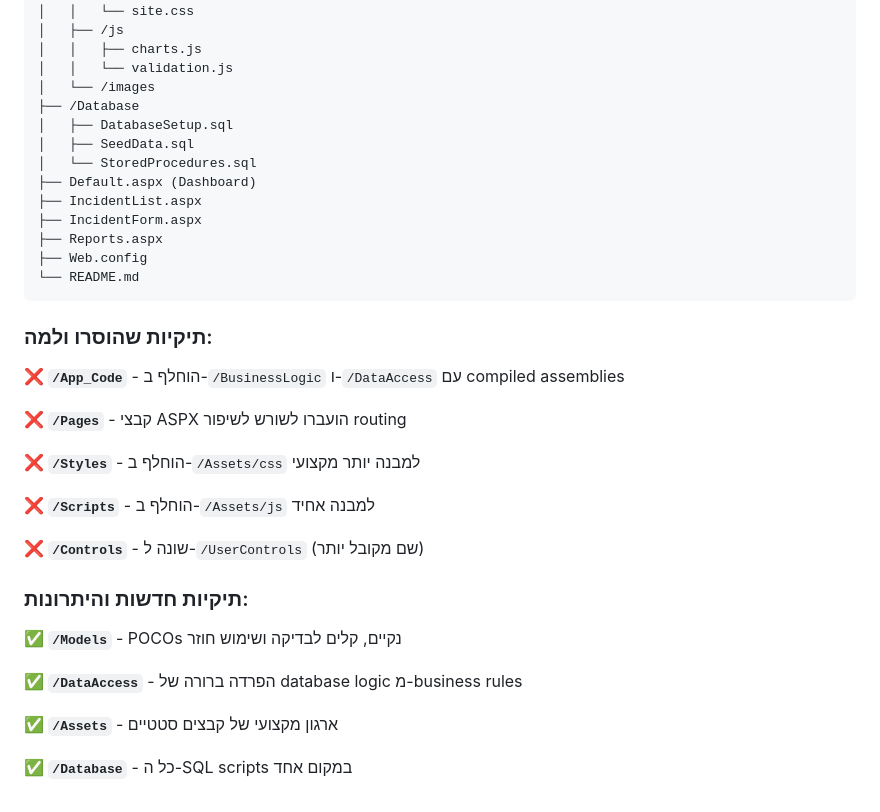
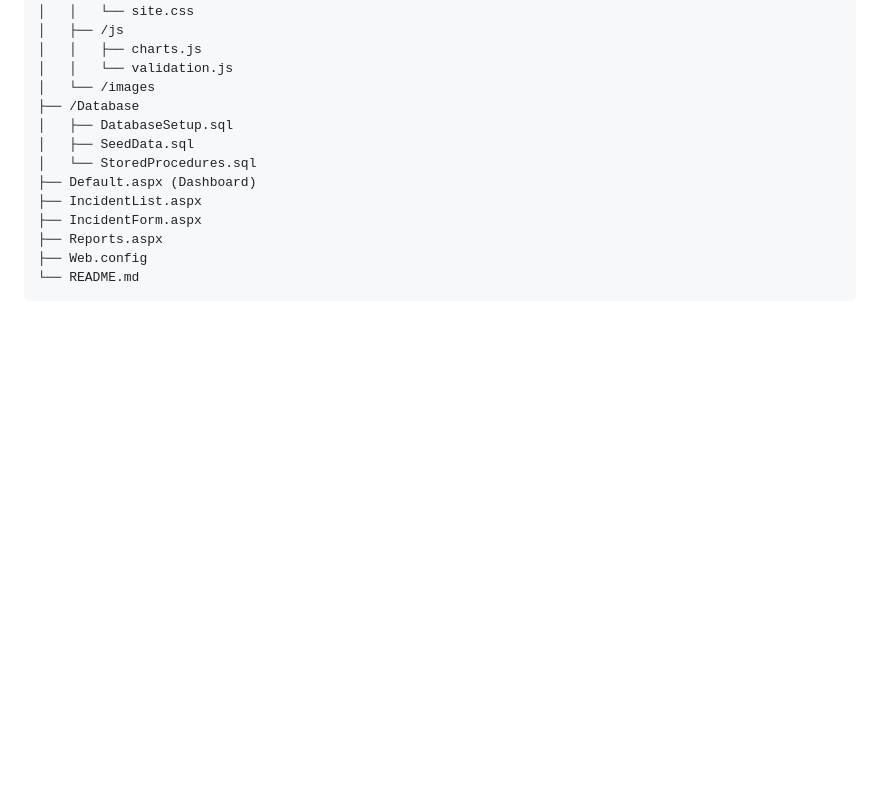
Before and after one commit to eranlipi/Risk-Incident-Management-System, a Markdown page: readme.md, the part around the change. Rendered like a GitHub page; blank space fills up the shorter version.

Commit message:
Update README to remove folder structure details
Removed sections about deleted and new folders in the project structure.

````diff
--- a/readme.md
+++ b/readme.md
@@ -363,25 +363,3 @@ if (Cache["Departments"] == null)
 ├── Web.config
 └── README.md
 ```
-
-### תיקיות שהוסרו ולמה:
-
-**❌ `/App_Code`** - הוחלף ב-`/BusinessLogic` ו-`/DataAccess` עם compiled assemblies
-
-**❌ `/Pages`** - קבצי ASPX הועברו לשורש לשיפור routing
-
-**❌ `/Styles`** - הוחלף ב-`/Assets/css` למבנה יותר מקצועי
-
-**❌ `/Scripts`** - הוחלף ב-`/Assets/js` למבנה אחיד
-
-**❌ `/Controls`** - שונה ל-`/UserControls` (שם מקובל יותר)
-
-### תיקיות חדשות והיתרונות:
-
-**✅ `/Models`** - POCOs נקיים, קלים לבדיקה ושימוש חוזר
-
-**✅ `/DataAccess`** - הפרדה ברורה של database logic מ-business rules
-
-**✅ `/Assets`** - ארגון מקצועי של קבצים סטטיים
-
-**✅ `/Database`** - כל ה-SQL scripts במקום אחד
````
